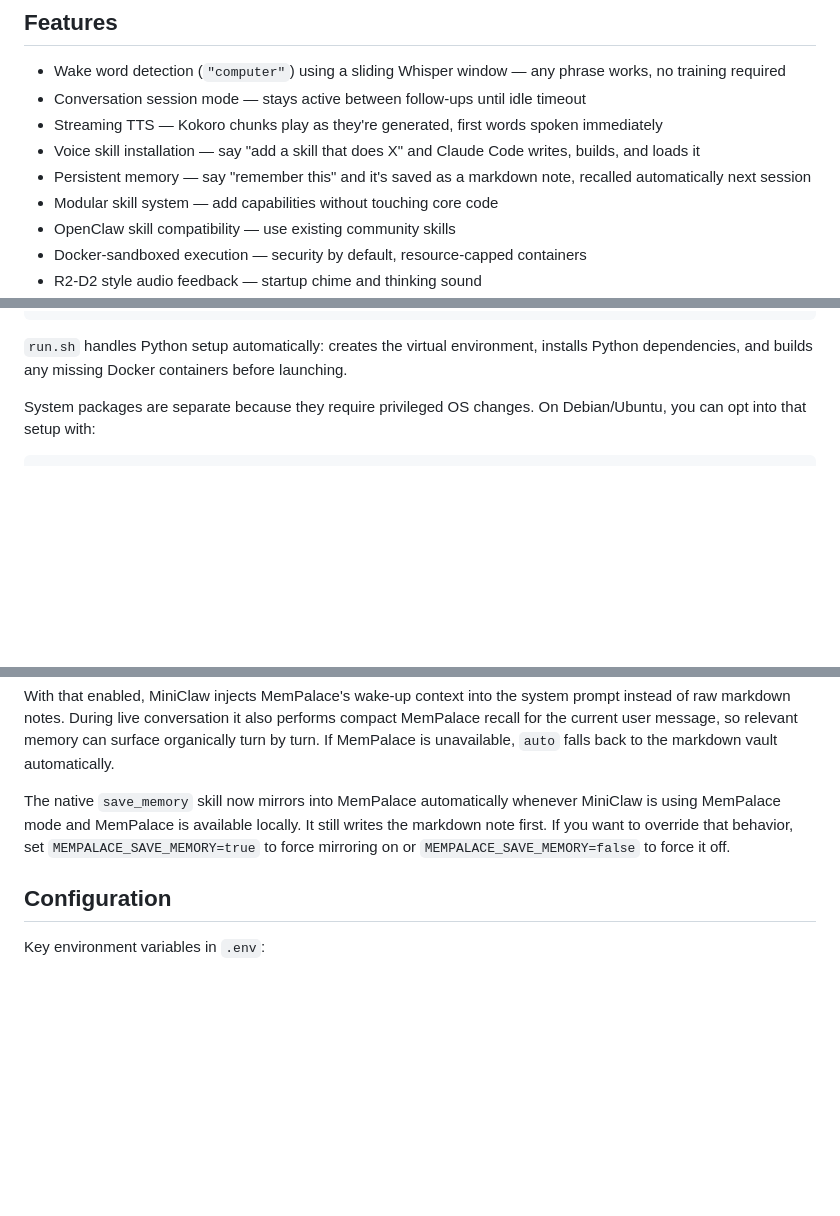
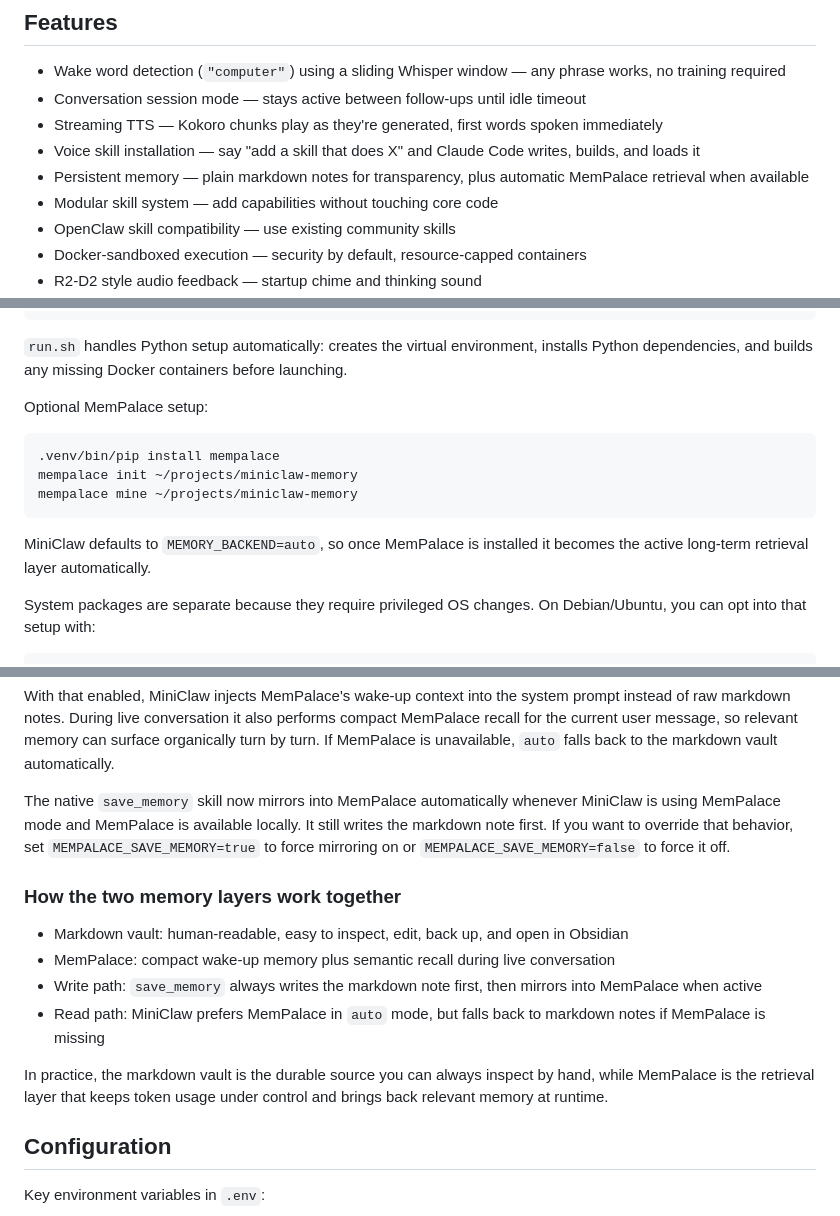
Before and after one commit to M8SON/miniclaw, a Markdown page: README.md, 3 parts joined by grey strips. Rendered like a GitHub page; blank space fills up the shorter version.

Commit message:
Document MemPalace memory flow

````diff
--- a/README.md
+++ b/README.md
@@ -24,7 +24,7 @@ The system uses two layers for extensibility:
 - Conversation session mode — stays active between follow-ups until idle timeout
 - Streaming TTS — Kokoro chunks play as they're generated, first words spoken immediately
 - Voice skill installation — say "add a skill that does X" and Claude Code writes, builds, and loads it
-- Persistent memory — say "remember this" and it's saved as a markdown note, recalled automatically next session
+- Persistent memory — plain markdown notes for transparency, plus automatic MemPalace retrieval when available
 - Modular skill system — add capabilities without touching core code
 - OpenClaw skill compatibility — use existing community skills
 - Docker-sandboxed execution — security by default, resource-capped containers
@@ -107,6 +107,16 @@ cp .env.example .env
 ```
 
 `run.sh` handles Python setup automatically: creates the virtual environment, installs Python dependencies, and builds any missing Docker containers before launching.
+
+Optional MemPalace setup:
+
+```bash
+.venv/bin/pip install mempalace
+mempalace init ~/projects/miniclaw-memory
+mempalace mine ~/projects/miniclaw-memory
+```
+
+MiniClaw defaults to `MEMORY_BACKEND=auto`, so once MemPalace is installed it becomes the active long-term retrieval layer automatically.
 
 System packages are separate because they require privileged OS changes. On Debian/Ubuntu, you can opt into that setup with:
 
@@ -254,6 +264,15 @@ With that enabled, MiniClaw injects MemPalace's wake-up context into the system
 
 The native `save_memory` skill now mirrors into MemPalace automatically whenever MiniClaw is using MemPalace mode and MemPalace is available locally. It still writes the markdown note first. If you want to override that behavior, set `MEMPALACE_SAVE_MEMORY=true` to force mirroring on or `MEMPALACE_SAVE_MEMORY=false` to force it off.
 
+### How the two memory layers work together
+
+- Markdown vault: human-readable, easy to inspect, edit, back up, and open in Obsidian
+- MemPalace: compact wake-up memory plus semantic recall during live conversation
+- Write path: `save_memory` always writes the markdown note first, then mirrors into MemPalace when active
+- Read path: MiniClaw prefers MemPalace in `auto` mode, but falls back to markdown notes if MemPalace is missing
+
+In practice, the markdown vault is the durable source you can always inspect by hand, while MemPalace is the retrieval layer that keeps token usage under control and brings back relevant memory at runtime.
+
 ## Configuration
 
 Key environment variables in `.env`:
````
Also changed, not shown: other parts of README.md (+2 -1 lines).
